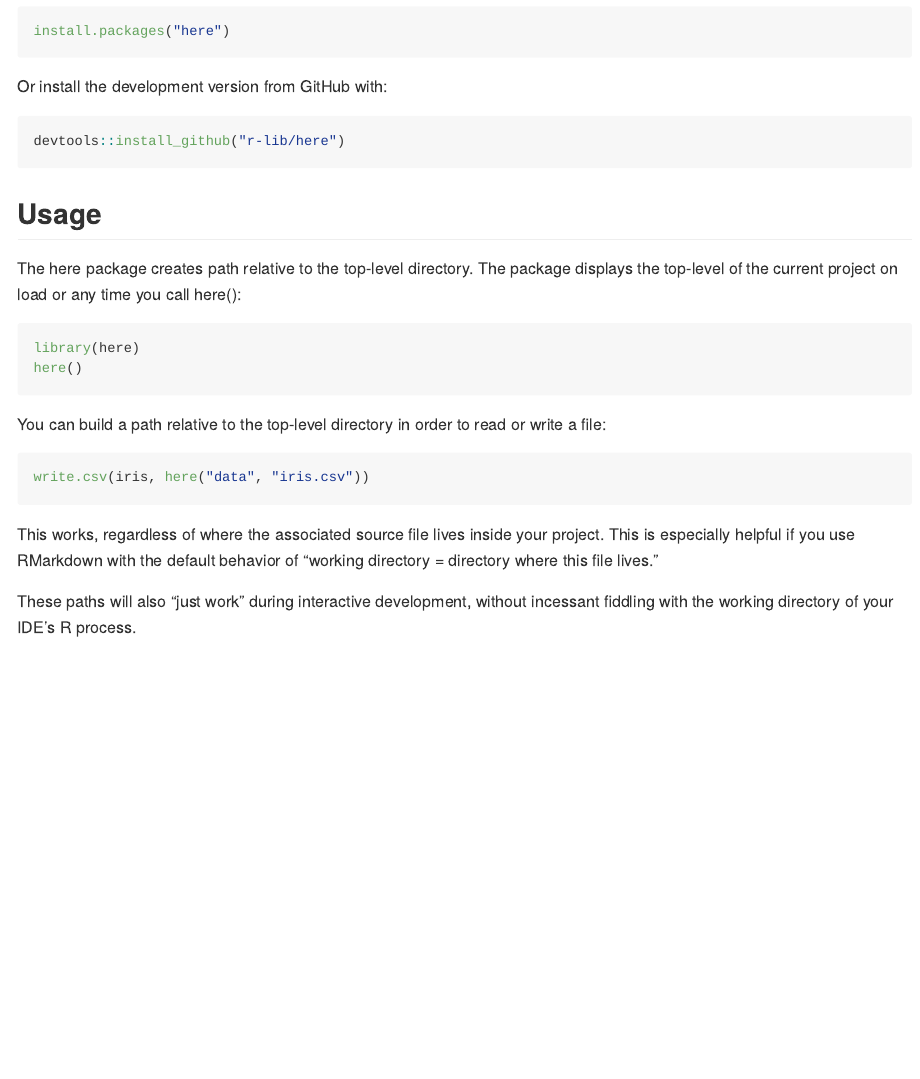
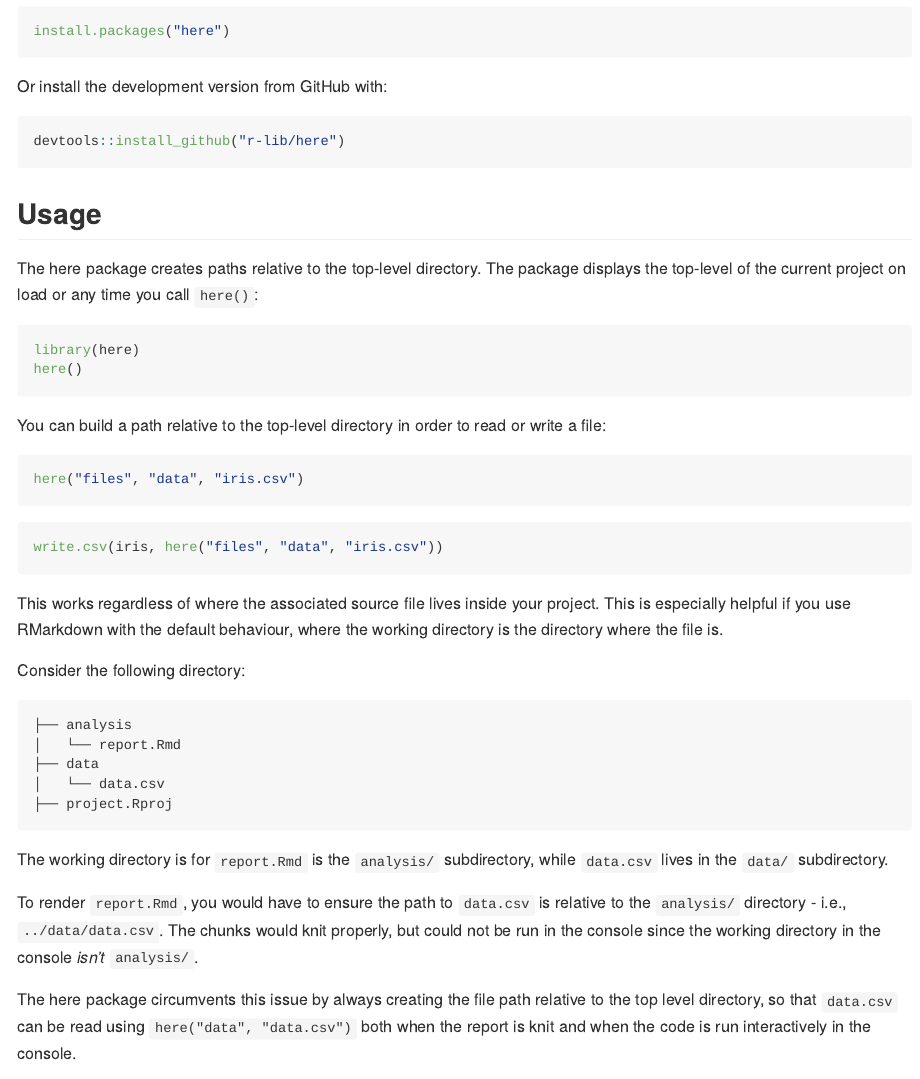
Before and after one commit to r-lib/here, an R Markdown document (README.Rmd): the page in a window 1100 px wide, from 280 px down. Rendered offline with R 4.5, knitr and Pandoc, with nearby package versions; the code chunks are not run, so their results and figures are left out; badge pictures from the web are left out.

Commit message:
Add further details on here in rmarkdown

````diff
--- a/README.Rmd
+++ b/README.Rmd
@@ -36,7 +36,7 @@ devtools::install_github("r-lib/here")
 
 ## Usage
 
-The here package creates path relative to the top-level directory. The package displays the top-level of the current project on load or any time you call here():
+The here package creates paths relative to the top-level directory. The package displays the top-level of the current project on load or any time you call `here()`:
 
 ```{r}
 library(here)
@@ -46,12 +46,30 @@ here()
 You can build a path relative to the top-level directory in order to read or write a file:
 
 ```{r, eval = FALSE}
-write.csv(iris, here("data", "iris.csv"))
+here("files", "data", "iris.csv")
 ```
 
-This works, regardless of where the associated source file lives inside your project. This is especially helpful if you use RMarkdown with the default behavior of "working directory = directory where this file lives."
+```{r, eval = FALSE}
+write.csv(iris, here("files", "data", "iris.csv"))
+```
 
-These paths will also "just work" during interactive development, without incessant fiddling with the working directory of your IDE’s R process.
+This works regardless of where the associated source file lives inside your project. This is especially helpful if you use RMarkdown with the default behaviour, where the working directory is the directory where the file is.
+
+Consider the following directory:
+
+```
+├── analysis
+│   └── report.Rmd
+├── data
+│   └── data.csv
+├── project.Rproj
+```
+
+The working directory is for `report.Rmd` is the `analysis/` subdirectory, while `data.csv` lives in the `data/` subdirectory.
+
+To render `report.Rmd`, you would have to ensure the path to `data.csv` is relative to the `analysis/` directory - i.e., `../data/data.csv`. The chunks would knit properly, but could not be run in the console since the working directory in the console *isn't* `analysis/`.
+
+The here package circumvents this issue by always creating the file path relative to the top level directory, so that `data.csv` can be read using `here("data", "data.csv")` both when the report is knit and when the code is run interactively in the console.
 
 ![](man/figures/illustration.png)
 *Illustration by [Allison Horst](https://github.com/allisonhorst)*
````
Also changed, not shown: README.md.
